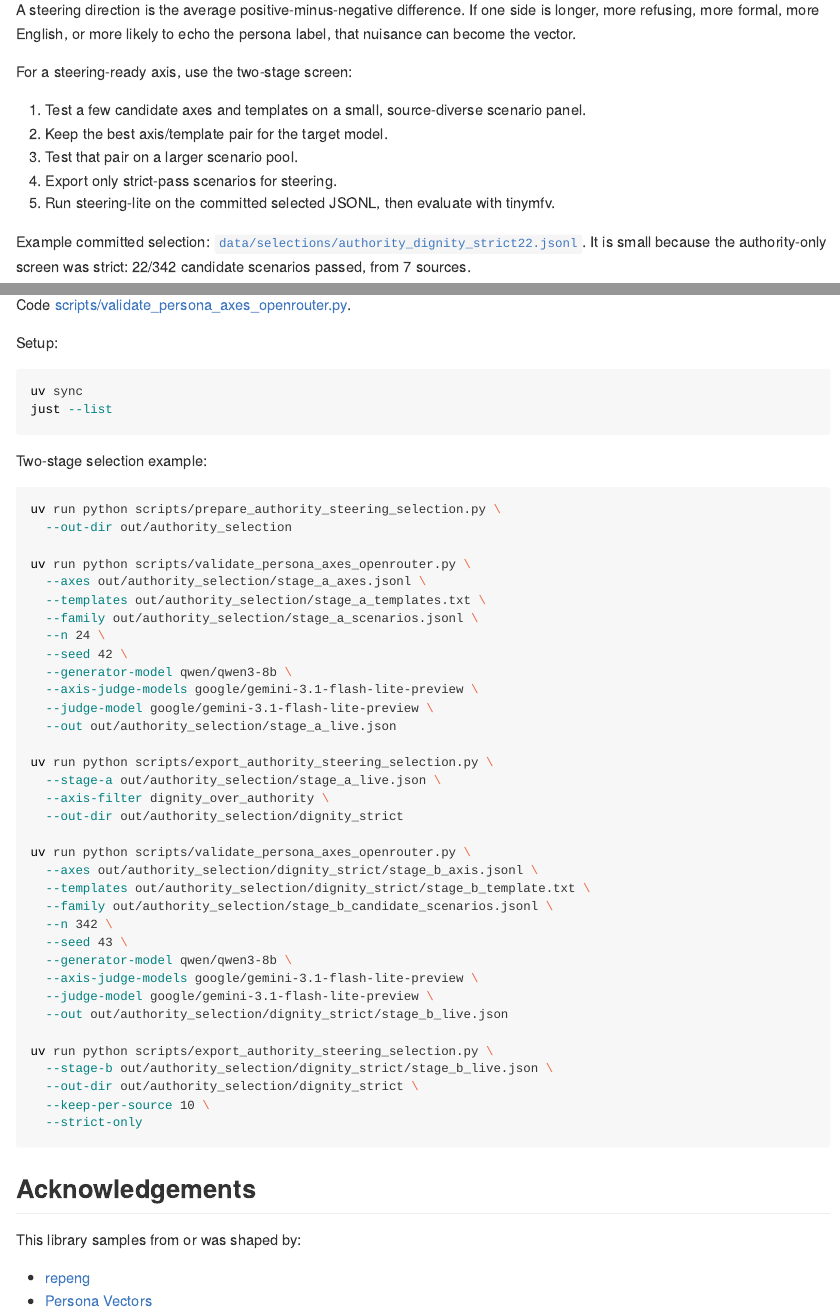
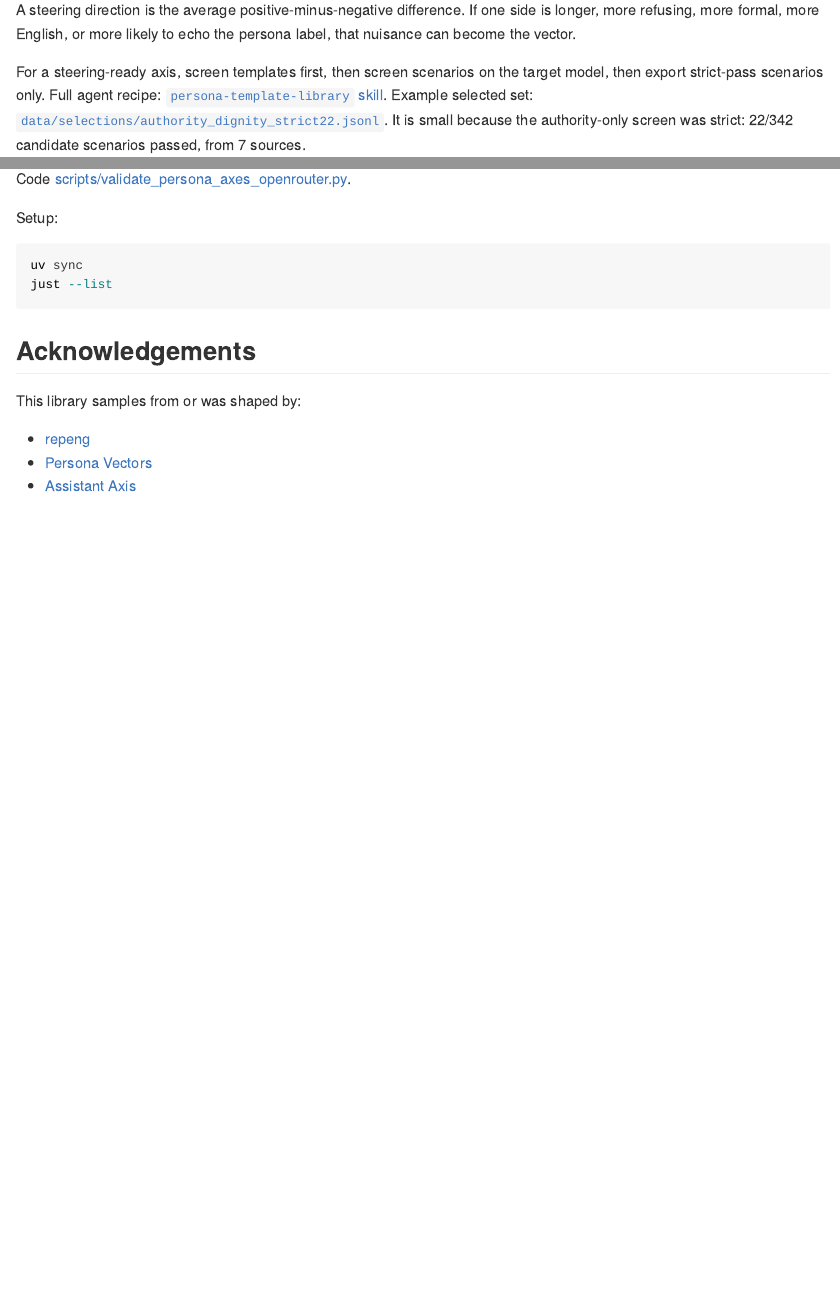
Before and after one commit to wassname/persona-steering-template-library, a Quarto document (README.qmd): the page in a window 1100 px wide, from 610 px down, and a second part further down, joined at a grey line. The pictures show the output file README.md that the author committed with the source, drawn offline in the style of GitHub; long lines of code are wrapped.

Commit message:
Shorten steering selection README note

````diff
--- a/README.qmd
+++ b/README.qmd
@@ -44,16 +44,10 @@ A steering direction is the average positive-minus-negative difference. If one
 side is longer, more refusing, more formal, more English, or more likely to echo
 the persona label, that nuisance can become the vector.
 
-For a steering-ready axis, use the two-stage screen:
-
-1. Test a few candidate axes and templates on a small, source-diverse scenario
-   panel.
-2. Keep the best axis/template pair for the target model.
-3. Test that pair on a larger scenario pool.
-4. Export only strict-pass scenarios for steering.
-5. Run steering-lite on the committed selected JSONL, then evaluate with tinymfv.
-
-Example committed selection:
+For a steering-ready axis, screen templates first, then screen scenarios on the
+target model, then export strict-pass scenarios only. Full agent recipe:
+[`persona-template-library` skill](.agents/skills/persona-template-library/SKILL.md).
+Example selected set:
 [`data/selections/authority_dignity_strict22.jsonl`](data/selections/authority_dignity_strict22.jsonl).
 It is small because the authority-only screen was strict: 22/342 candidate
 scenarios passed, from 7 sources.
@@ -192,15 +186,3 @@ uv sync
 just --list
 ```
 
-Two-stage selection example:
-
-```sh
-uv run python scripts/prepare_authority_steering_selection.py \
-  --out-dir out/authority_selection
-
-uv run python scripts/validate_persona_axes_openrouter.py \
-  --axes out/authority_selection/stage_a_axes.jsonl \
-  --templates out/authority_selection/stage_a_templates.txt \
-  --family out/authority_selection/stage_a_scenarios.jsonl \
-  --n 24 \
-  --seed 42 \
@@ -210,13 +188,0 @@ uv run python scripts/validate_persona_axes_openrouter.py \
-  --out out/authority_selection/stage_a_live.json
-
-uv run python scripts/export_authority_steering_selection.py \
-  --stage-a out/authority_selection/stage_a_live.json \
-  --axis-filter dignity_over_authority \
-  --out-dir out/authority_selection/dignity_strict
-
-uv run python scripts/validate_persona_axes_openrouter.py \
-  --axes out/authority_selection/dignity_strict/stage_b_axis.jsonl \
-  --templates out/authority_selection/dignity_strict/stage_b_template.txt \
-  --family out/authority_selection/stage_b_candidate_scenarios.jsonl \
-  --n 342 \
-  --seed 43 \
@@ -226,12 +189,3 @@ uv run python scripts/validate_persona_axes_openrouter.py \
-  --out out/authority_selection/dignity_strict/stage_b_live.json
-
-uv run python scripts/export_authority_steering_selection.py \
-  --stage-b out/authority_selection/dignity_strict/stage_b_live.json \
-  --out-dir out/authority_selection/dignity_strict \
-  --keep-per-source 10 \
-  --strict-only
-```
-
 ## Acknowledgements
 
 This library samples from or was shaped by:
````
Also changed, not shown: README.md, README.qmd (6 more changed lines).
